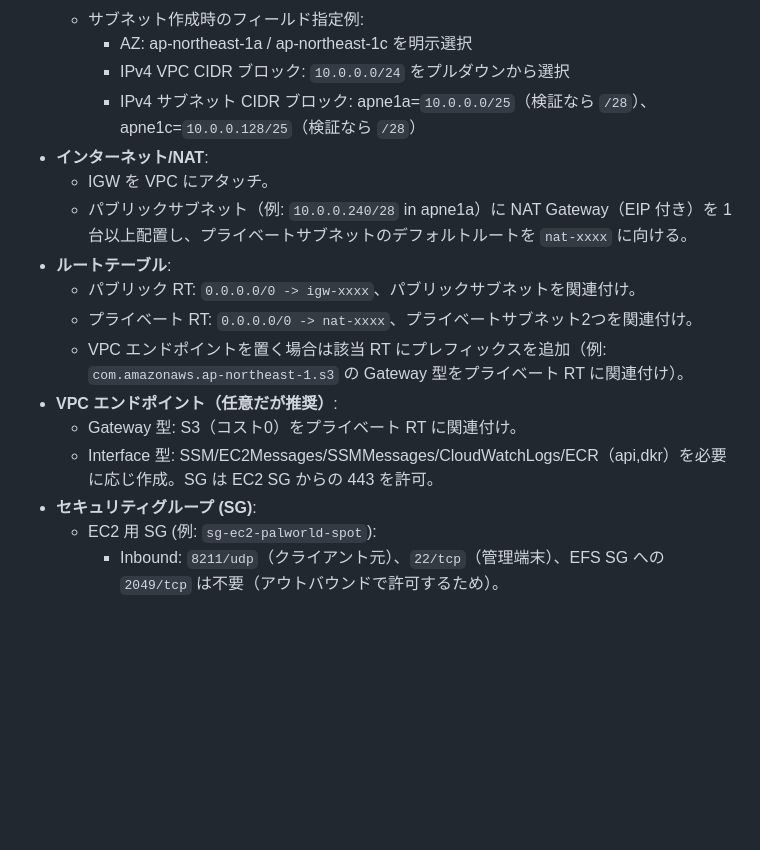
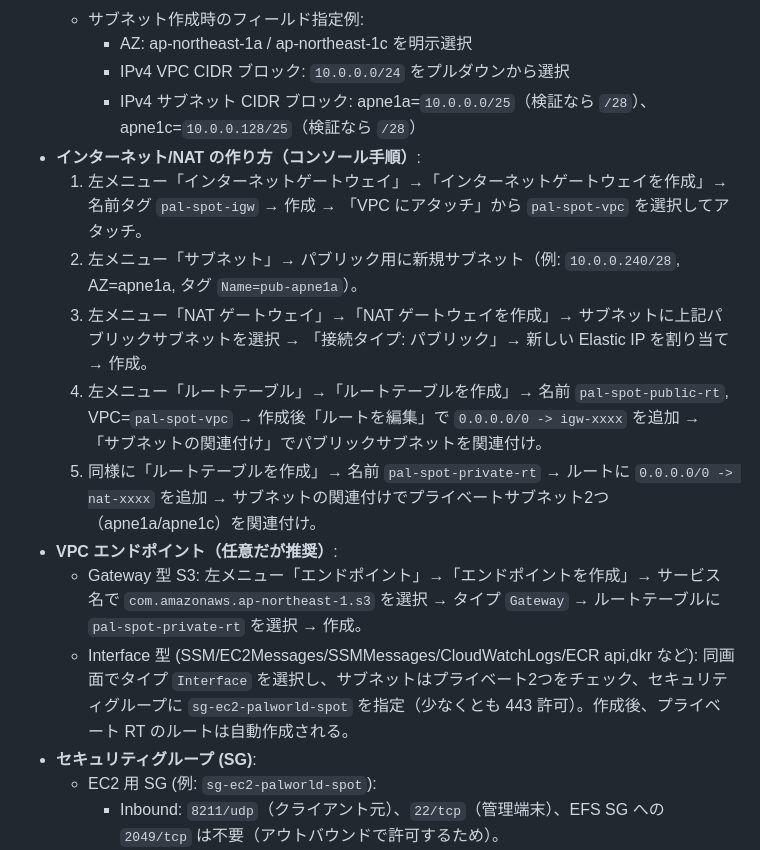
Before and after one commit to tsubota1991-tech/aws-game-manager, a Markdown page: docs/palworld_ec2_base.md, the part around the change. Rendered like a GitHub page; blank space fills up the shorter version.

Commit message:
【change】NATとルート設定を初心者向けに手順化

```diff
--- a/docs/palworld_ec2_base.md
+++ b/docs/palworld_ec2_base.md
@@ -10,16 +10,15 @@
     - AZ: ap-northeast-1a / ap-northeast-1c を明示選択
     - IPv4 VPC CIDR ブロック: `10.0.0.0/24` をプルダウンから選択
     - IPv4 サブネット CIDR ブロック: apne1a=`10.0.0.0/25`（検証なら `/28`）、apne1c=`10.0.0.128/25`（検証なら `/28`）
-- **インターネット/NAT**:
-  - IGW を VPC にアタッチ。
-  - パブリックサブネット（例: `10.0.0.240/28` in apne1a）に NAT Gateway（EIP 付き）を 1 台以上配置し、プライベートサブネットのデフォルトルートを `nat-xxxx` に向ける。
-- **ルートテーブル**:
-  - パブリック RT: `0.0.0.0/0 -> igw-xxxx`、パブリックサブネットを関連付け。
-  - プライベート RT: `0.0.0.0/0 -> nat-xxxx`、プライベートサブネット2つを関連付け。
-  - VPC エンドポイントを置く場合は該当 RT にプレフィックスを追加（例: `com.amazonaws.ap-northeast-1.s3` の Gateway 型をプライベート RT に関連付け）。
+- **インターネット/NAT の作り方（コンソール手順）**:
+  1. 左メニュー「インターネットゲートウェイ」→「インターネットゲートウェイを作成」→名前タグ `pal-spot-igw` → 作成 → 「VPC にアタッチ」から `pal-spot-vpc` を選択してアタッチ。
+  2. 左メニュー「サブネット」→ パブリック用に新規サブネット（例: `10.0.0.240/28`, AZ=apne1a, タグ `Name=pub-apne1a`）。
+  3. 左メニュー「NAT ゲートウェイ」→「NAT ゲートウェイを作成」→ サブネットに上記パブリックサブネットを選択 → 「接続タイプ: パブリック」→ 新しい Elastic IP を割り当て → 作成。
+  4. 左メニュー「ルートテーブル」→「ルートテーブルを作成」→ 名前 `pal-spot-public-rt`, VPC=`pal-spot-vpc` → 作成後「ルートを編集」で `0.0.0.0/0 -> igw-xxxx` を追加 → 「サブネットの関連付け」でパブリックサブネットを関連付け。
+  5. 同様に「ルートテーブルを作成」→ 名前 `pal-spot-private-rt` → ルートに `0.0.0.0/0 -> nat-xxxx` を追加 → サブネットの関連付けでプライベートサブネット2つ（apne1a/apne1c）を関連付け。
 - **VPC エンドポイント（任意だが推奨）**:
-  - Gateway 型: S3（コスト0）をプライベート RT に関連付け。
-  - Interface 型: SSM/EC2Messages/SSMMessages/CloudWatchLogs/ECR（api,dkr）を必要に応じ作成。SG は EC2 SG からの 443 を許可。
+  - Gateway 型 S3: 左メニュー「エンドポイント」→「エンドポイントを作成」→ サービス名で `com.amazonaws.ap-northeast-1.s3` を選択 → タイプ `Gateway` → ルートテーブルに `pal-spot-private-rt` を選択 → 作成。
+  - Interface 型 (SSM/EC2Messages/SSMMessages/CloudWatchLogs/ECR api,dkr など): 同画面でタイプ `Interface` を選択し、サブネットはプライベート2つをチェック、セキュリティグループに `sg-ec2-palworld-spot` を指定（少なくとも 443 許可）。作成後、プライベート RT のルートは自動作成される。
 - **セキュリティグループ (SG)**:
   - EC2 用 SG (例: `sg-ec2-palworld-spot`):
     - Inbound: `8211/udp`（クライアント元）、`22/tcp`（管理端末）、EFS SG への `2049/tcp` は不要（アウトバウンドで許可するため）。
```
